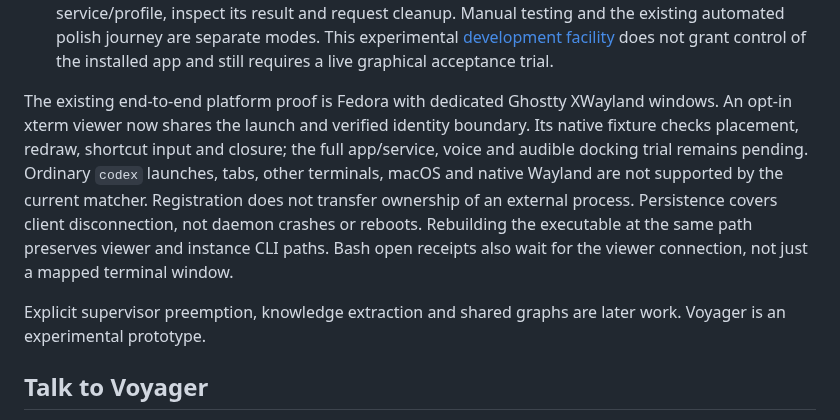
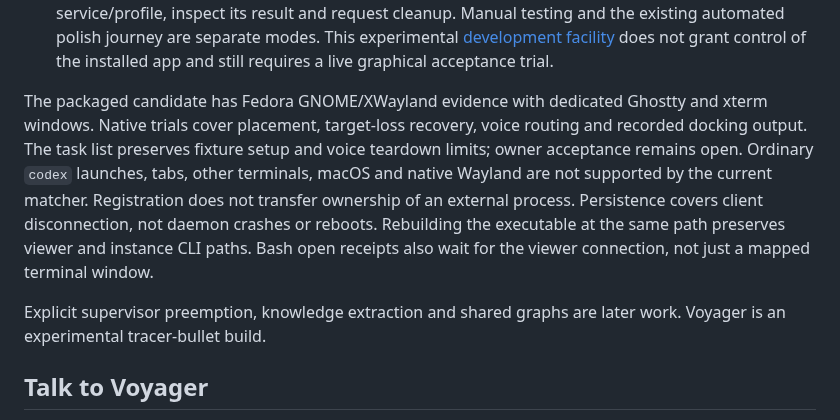
Before and after one commit to isaacasamoah/voyagershellapp, a Markdown page: README.md, the part around the change. Drawn GitHub-style.

Commit message:
docs: reconcile viewer verification status with packaged evidence

```diff
--- a/README.md
+++ b/README.md
@@ -59,10 +59,10 @@ merge and installation remain separate decisions.
   [development facility](docs/development-tests.md) does not grant control of the
   installed app and still requires a live graphical acceptance trial.
 
-The existing end-to-end platform proof is Fedora with dedicated Ghostty XWayland
-windows. An opt-in xterm viewer now shares the launch and verified identity boundary.
-Its native fixture checks placement, redraw, shortcut input and closure; the full
-app/service, voice and audible docking trial remains pending. Ordinary
+The packaged candidate has Fedora GNOME/XWayland evidence with dedicated Ghostty
+and xterm windows. Native trials cover placement, target-loss recovery, voice
+routing and recorded docking output. The task list preserves fixture setup and
+voice teardown limits; owner acceptance remains open. Ordinary
 `codex` launches, tabs, other terminals, macOS and native Wayland are not supported
 by the current matcher. Registration does not transfer ownership of an external
 process. Persistence covers client disconnection, not daemon crashes or reboots.
@@ -70,7 +70,7 @@ Rebuilding the executable at the same path preserves viewer and instance CLI pat
 Bash open receipts also wait for the viewer connection, not just a mapped terminal window.
 
 Explicit supervisor preemption, knowledge extraction and shared graphs are later
-work. Voyager is an experimental prototype.
+work. Voyager is an experimental tracer-bullet build.
 
 ## Talk to Voyager
 
```
